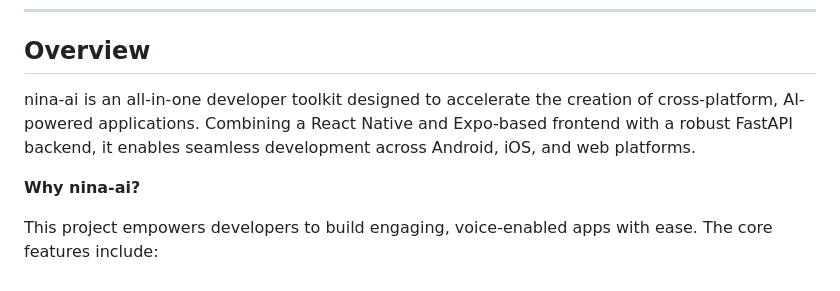
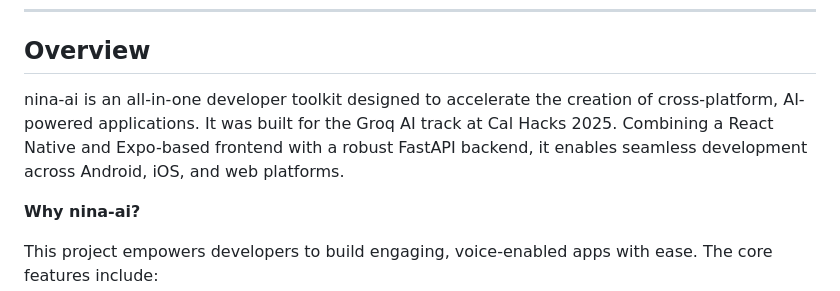
Before and after one commit to AndyG6/jenny-ai, a Markdown page: README.md, the part around the change. Drawn GitHub-style.

Commit message:
Update project overview in README
Added context about the project's origin and purpose.

```diff
--- a/README.md
+++ b/README.md
@@ -47,7 +47,7 @@
 
 ## Overview
 
-nina-ai is an all-in-one developer toolkit designed to accelerate the creation of cross-platform, AI-powered applications. Combining a React Native and Expo-based frontend with a robust FastAPI backend, it enables seamless development across Android, iOS, and web platforms.
+nina-ai is an all-in-one developer toolkit designed to accelerate the creation of cross-platform, AI-powered applications. It was built for the Groq AI track at Cal Hacks 2025. Combining a React Native and Expo-based frontend with a robust FastAPI backend, it enables seamless development across Android, iOS, and web platforms.
 
 **Why nina-ai?**
 
```
